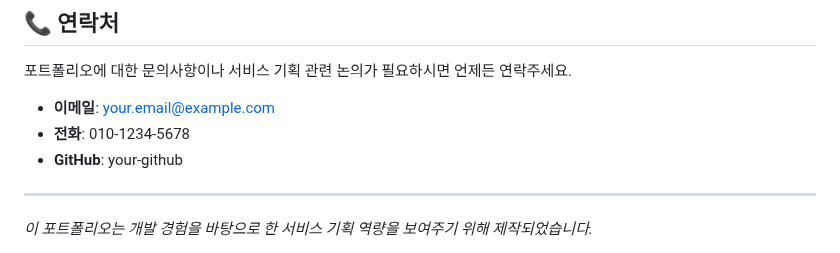
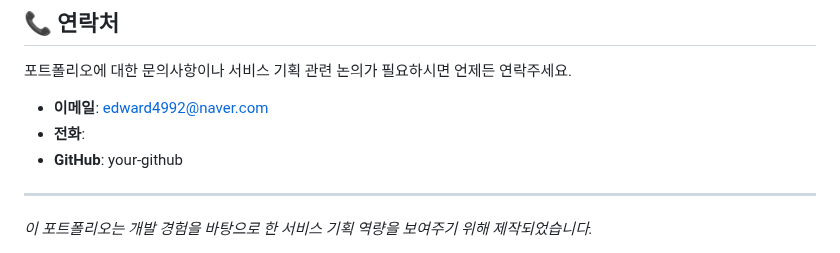
Before and after one commit to YoonKyungSoo/YoonPortfolio, a Markdown page: README.md, the part around the change. Drawn GitHub-style.

```diff
--- a/README.md
+++ b/README.md
@@ -99,8 +99,8 @@
 
 포트폴리오에 대한 문의사항이나 서비스 기획 관련 논의가 필요하시면 언제든 연락주세요.
 
-- **이메일**: your.email@example.com
-- **전화**: 010-1234-5678
+- **이메일**: edward4992@naver.com
+- **전화**:
 - **GitHub**: your-github
 
 ---
```
